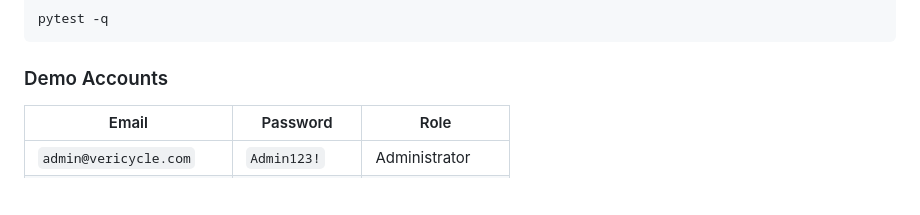
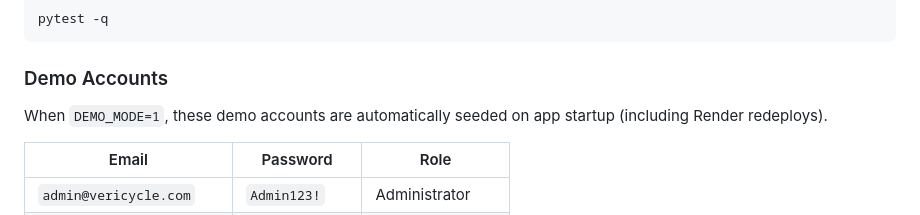
Before and after one commit to commit-to-Noma/VeriCycle, a Markdown page: README.md, the part around the change. Drawn GitHub-style; blank space fills up the shorter version.

Commit message:
feat: Add note about automatic seeding of demo accounts in demo mode

```diff
--- a/README.md
+++ b/README.md
@@ -427,6 +427,8 @@ pytest -q
 
 ### Demo Accounts
 
+When `DEMO_MODE=1`, these demo accounts are automatically seeded on app startup (including Render redeploys).
+
 | Email | Password | Role |
 |-------|----------|------|
 | `admin@vericycle.com` | `Admin123!` | Administrator |
```
